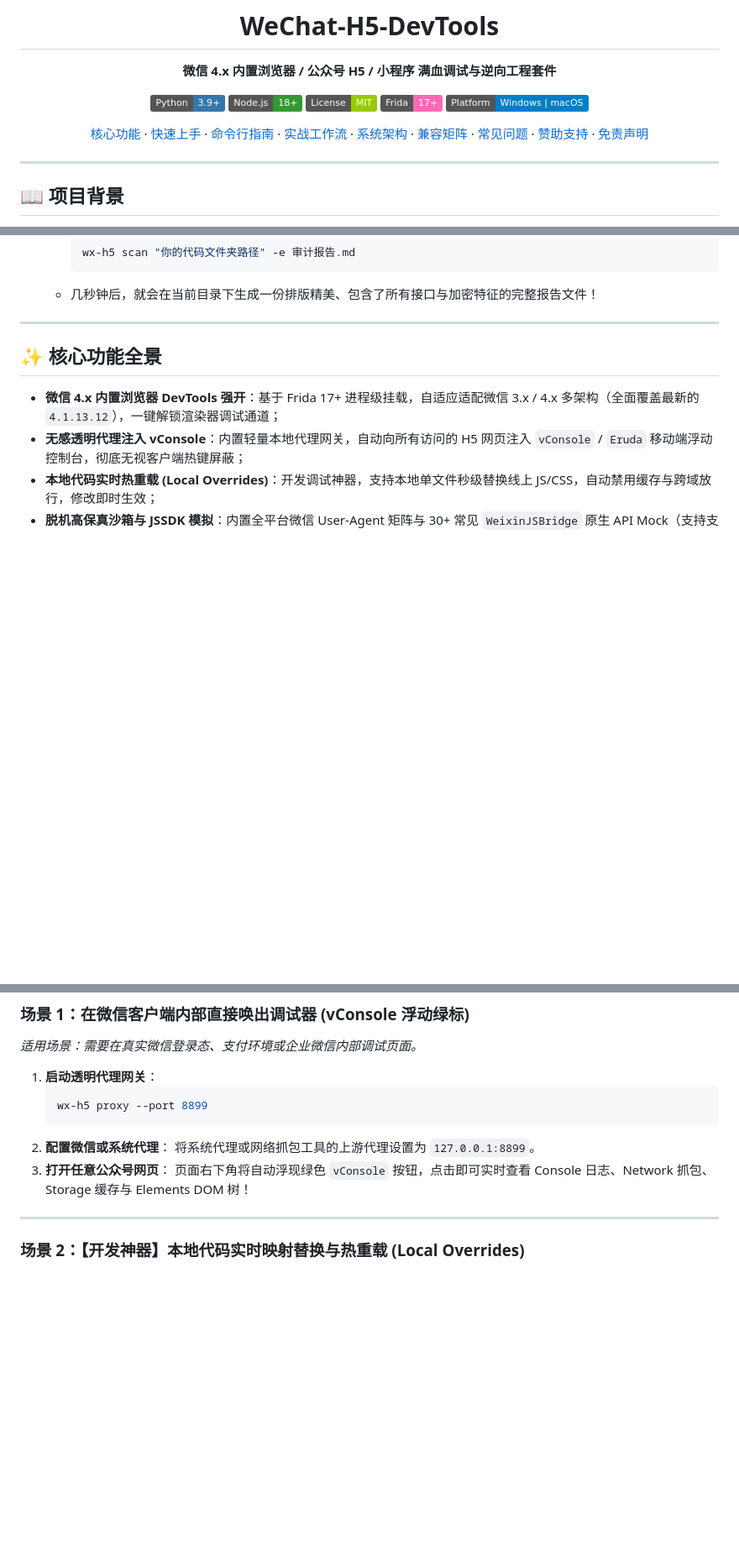
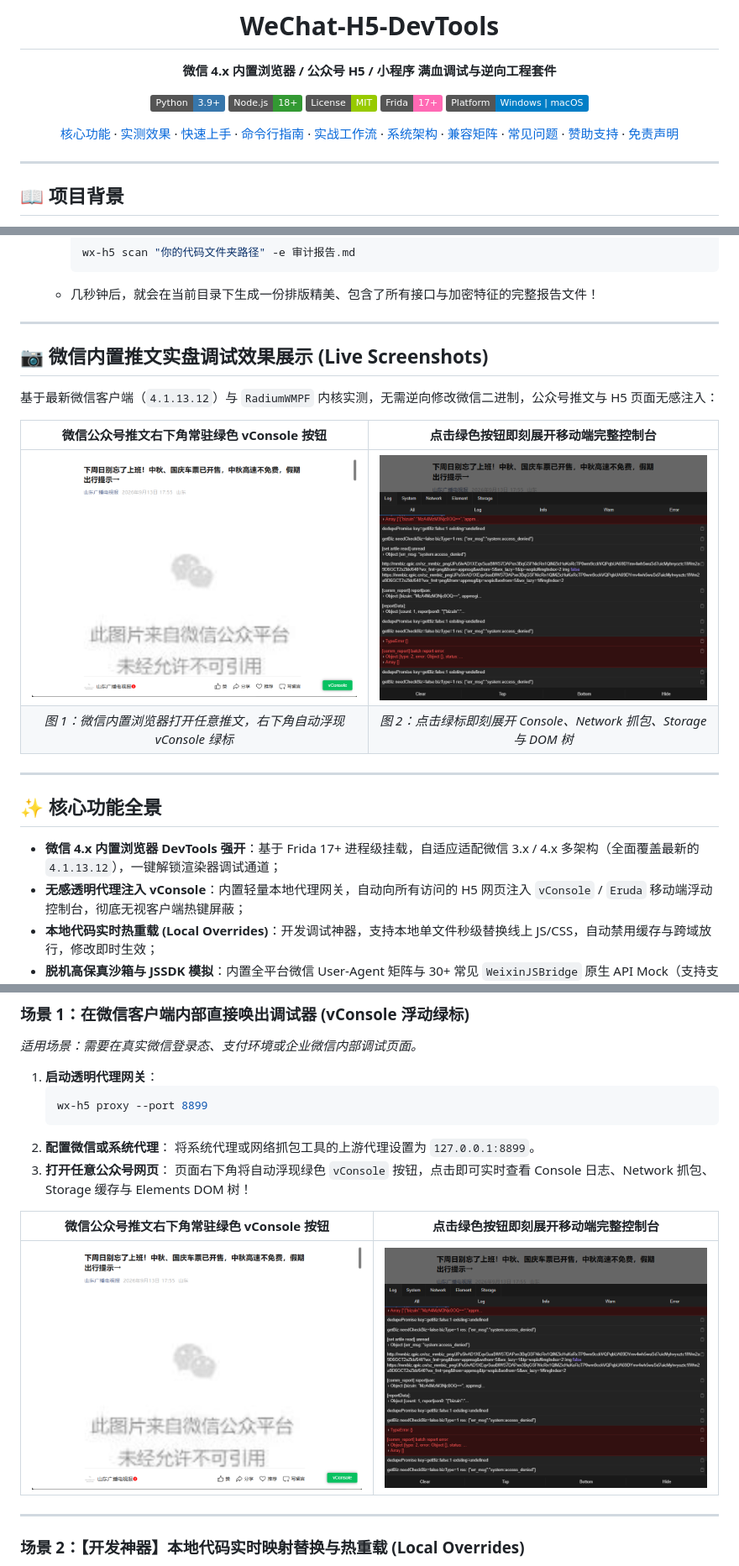
Before and after one commit to xuange520/WeChat-H5-DevTools, a Markdown page: README.md, 3 parts joined by grey strips. Shown: that part at 84% size. GitHub-like rendering; pictures changed too: docs/images/wechat_article_vconsole_btn.png (added), docs/images/wechat_article_vconsole_panel.png (added); badges without logos; blank space fills up the shorter version.

Commit message:
docs: add official WeChat article live vConsole screenshots to README and README_EN

```diff
--- a/README.md
+++ b/README.md
@@ -12,7 +12,7 @@
 [![Frida 17+](https://img.shields.io/badge/Frida-17+-FF69B4?logo=frida&logoColor=white)](https://frida.re/)
 [![Platform](https://img.shields.io/badge/Platform-Windows%20%7C%20macOS-blue.svg)](https://github.com/)
 
-[核心功能](#features) · [快速上手](#quickstart) · [命令行指南](#cli) · [实战工作流](#workflows) · [系统架构](#architecture) · [兼容矩阵](#matrix) · [常见问题](#faq) · [赞助支持](#sponsor) · [免责声明](#disclaimer)
+[核心功能](#features) · [实测效果](#screenshots) · [快速上手](#quickstart) · [命令行指南](#cli) · [实战工作流](#workflows) · [系统架构](#architecture) · [兼容矩阵](#matrix) · [常见问题](#faq) · [赞助支持](#sponsor) · [免责声明](#disclaimer)
 
 </div>
 
@@ -96,6 +96,22 @@ pip install -e .
 
 ---
 
+<a id="screenshots"></a><a id="实测效果"></a><a id="实战效果"></a>
+## 📷 微信内置推文实盘调试效果展示 (Live Screenshots)
+
+基于最新微信客户端（`4.1.13.12`）与 `RadiumWMPF` 内核实测，无需逆向修改微信二进制，公众号推文与 H5 页面无感注入：
+
+<div align="center">
+
+| 微信公众号推文右下角常驻绿色 vConsole 按钮 | 点击绿色按钮即刻展开移动端完整控制台 |
+| :---: | :---: |
+| <img src="docs/images/wechat_article_vconsole_btn.png" width="460" alt="公众号推文右下角浮动绿色 vConsole 按钮" /> | <img src="docs/images/wechat_article_vconsole_panel.png" width="460" alt="推文点击展开移动端完整 vConsole 控制台" /> |
+| *图 1：微信内置浏览器打开任意推文，右下角自动浮现 vConsole 绿标* | *图 2：点击绿标即刻展开 Console、Network 抓包、Storage 与 DOM 树* |
+
+</div>
+
+---
+
 <a id="features"></a><a id="核心功能"></a><a id="核心功能全景"></a>
 ## ✨ 核心功能全景
 
@@ -145,6 +161,14 @@ pip install -e .
    将系统代理或网络抓包工具的上游代理设置为 `127.0.0.1:8899`。
 3. **打开任意公众号网页**：
    页面右下角将自动浮现绿色 `vConsole` 按钮，点击即可实时查看 Console 日志、Network 抓包、Storage 缓存与 Elements DOM 树！
+
+<div align="center">
+
+| 微信公众号推文右下角常驻绿色 vConsole 按钮 | 点击绿色按钮即刻展开移动端完整控制台 |
+| :---: | :---: |
+| <img src="docs/images/wechat_article_vconsole_btn.png" width="460" alt="公众号推文右下角浮动绿色 vConsole 按钮" /> | <img src="docs/images/wechat_article_vconsole_panel.png" width="460" alt="推文点击展开移动端完整 vConsole 控制台" /> |
+
+</div>
 
 ---
 
```
Also changed, not shown: README_EN.md (+17 -1 lines), 2 other files.
